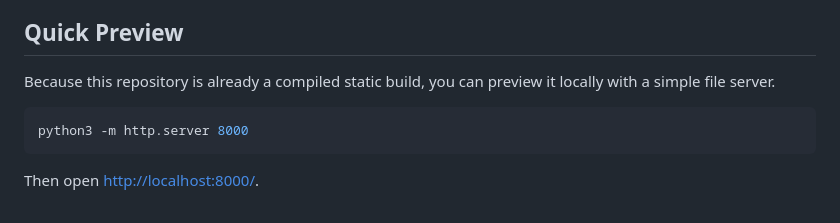
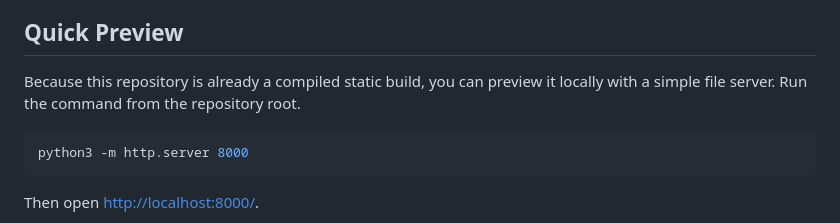
Before and after one commit to deepti-96/TouchDown, a Markdown page: README.md, the part around the change. GitHub-like rendering.

Commit message:
Clarify README local preview steps

````diff
--- a/README.md
+++ b/README.md
@@ -35,7 +35,7 @@ The app uses hash-based client-side routing, so it can be hosted as a static sin
 
 ## Quick Preview
 
-Because this repository is already a compiled static build, you can preview it locally with a simple file server.
+Because this repository is already a compiled static build, you can preview it locally with a simple file server. Run the command from the repository root.
 
 ```bash
 python3 -m http.server 8000
````
